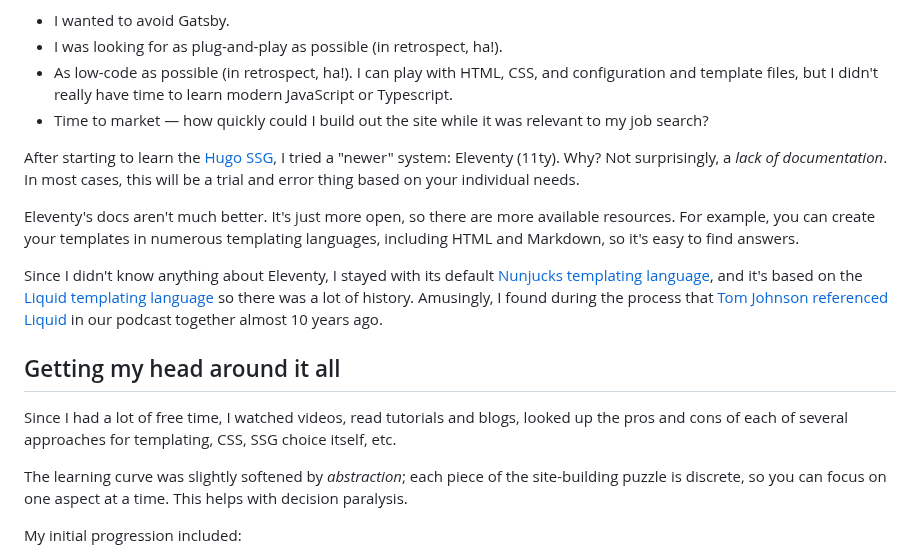
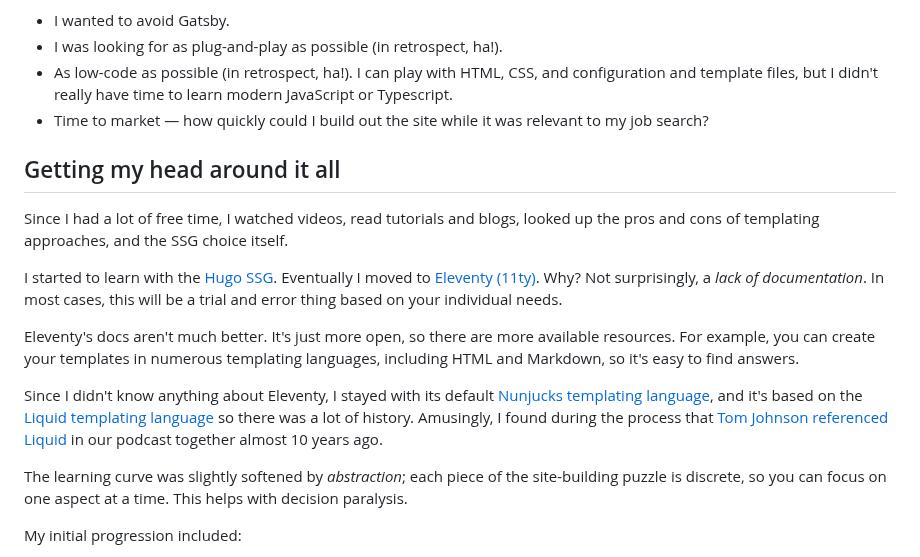
Before and after one commit to emdashdrupal/11ty-working, a Markdown page: content/static-site-transformation/choosing-static-site-generator.md, the part around the change. Drawn GitHub-style.

Commit message:
moar words

```diff
--- a/content/static-site-transformation/choosing-static-site-generator.md
+++ b/content/static-site-transformation/choosing-static-site-generator.md
@@ -23,16 +23,16 @@ When choosing an SSG to implement, these were my requirements:
 - As low-code as possible (in retrospect, ha!). I can play with HTML, CSS, and configuration and template files, but I didn't really have time to learn modern JavaScript or Typescript.
 - Time to market &mdash; how quickly could I build out the site while it was relevant to my job search?
 
-After starting to learn the [Hugo SSG](https://gohugo.io/), I tried a "newer" system: Eleventy (11ty). Why? Not surprisingly, a *lack of documentation*. In most cases, this will be a trial and error thing based on your individual needs.
+## Getting my head around it all
+
+Since I had a lot of free time, I watched videos, read tutorials and blogs, looked up the pros and cons of templating approaches, and the SSG choice itself.
+
+I started to learn with the [Hugo SSG](https://gohugo.io/). Eventually I moved to [Eleventy (11ty)](https://eleventy.dev). Why? Not surprisingly, a *lack of documentation*. In most cases, this will be a trial and error thing based on your individual needs.
 
 Eleventy's docs aren't much better. It's just more open, so there are more available resources. For example, you can create your templates in numerous templating languages, including HTML and Markdown, so it's easy to find answers.
 
 Since I didn't know anything about Eleventy, I stayed with its default [Nunjucks templating language](https://mozilla.github.io/nunjucks/), and it's based on the [Liquid templating language](https://liquidjs.com/index.html) so there was a lot of history. Amusingly, I found during the process that [Tom Johnson referenced Liquid](Content_Content_podcast_S1E4_Curse_of_knowledge_with_Tom_Johnson.mp3) in our podcast together almost 10 years ago.
 
-## Getting my head around it all
-
-
-Since I had a lot of free time, I watched videos, read tutorials and blogs, looked up the pros and cons of each of several approaches for templating, CSS, SSG choice itself, etc.
 
 The learning curve was slightly softened by *abstraction*; each piece of the site-building puzzle is discrete, so you can focus on one aspect at a time. This helps with decision paralysis.
 
```
